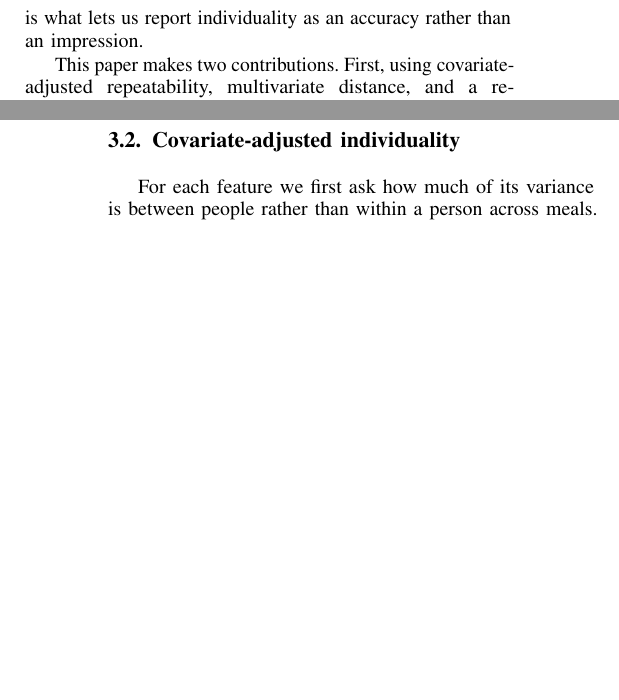
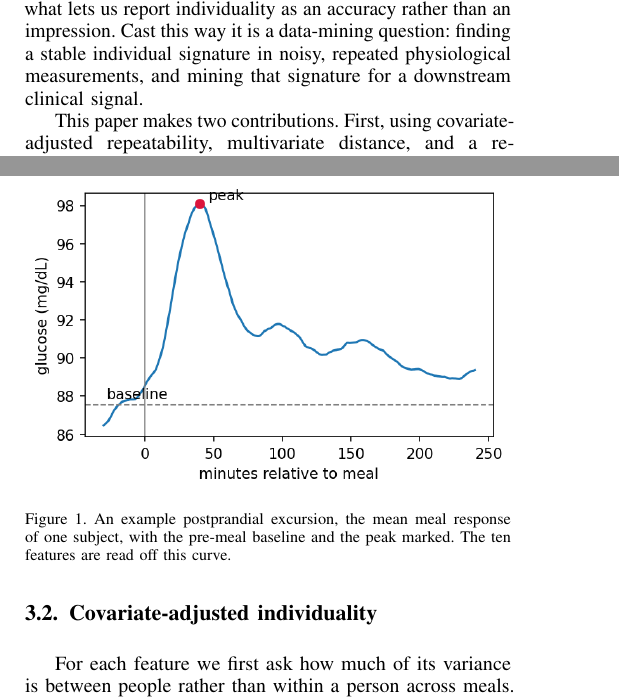
Before and after one commit to sunjungco2027-hub/cgm-individuality, a LaTeX paper (manuscript/paper.tex): two parts of the columns of pages 1 and 2 of 5, joined at a grey line, cut so that both start at the same text, the shorter picture padded with empty space. Compiled offline with pdfLaTeX.

Commit message:
paper: add the method figure, the re-id number in the abstract, a data-mining framing

```diff
--- a/manuscript/paper.tex
+++ b/manuscript/paper.tex
@@ -59,7 +60,10 @@ left untested is whether the individual component survives once demographics and
 laboratory values are removed, and it has not tried to measure that individuality
 the way biometrics does, by asking whether an unseen meal can be traced back to
 the right person. Framing the problem as re-identification is what lets us report
-individuality as an accuracy rather than an impression.
+individuality as an accuracy rather than an impression. Cast this way it is a
+data-mining question: finding a stable individual signature in noisy, repeated
+physiological measurements, and mining that signature for a downstream clinical
+signal.
 
 This paper makes two contributions. First, using covariate-adjusted
 repeatability, multivariate distance, and a re-identification test on held-out
@@ -134,3 +139,11 @@ excursions from 45 subjects.
+\begin{figure}[!t]
+\centering
+\includegraphics[width=\columnwidth]{figures/fig-window.png}
+\caption{An example postprandial excursion, the mean meal response of one
+subject, with the pre-meal baseline and the peak marked. The ten features are
+read off this curve.}
+\label{fig:window}
+\end{figure}
 
 From each window we compute ten features that summarize the curve rather than a
 single average. Four are amplitude features (pre-meal baseline, peak, the rise
```
Also changed, not shown: manuscript/paper.pdf, manuscript/paper.tex (10 more changed lines).
